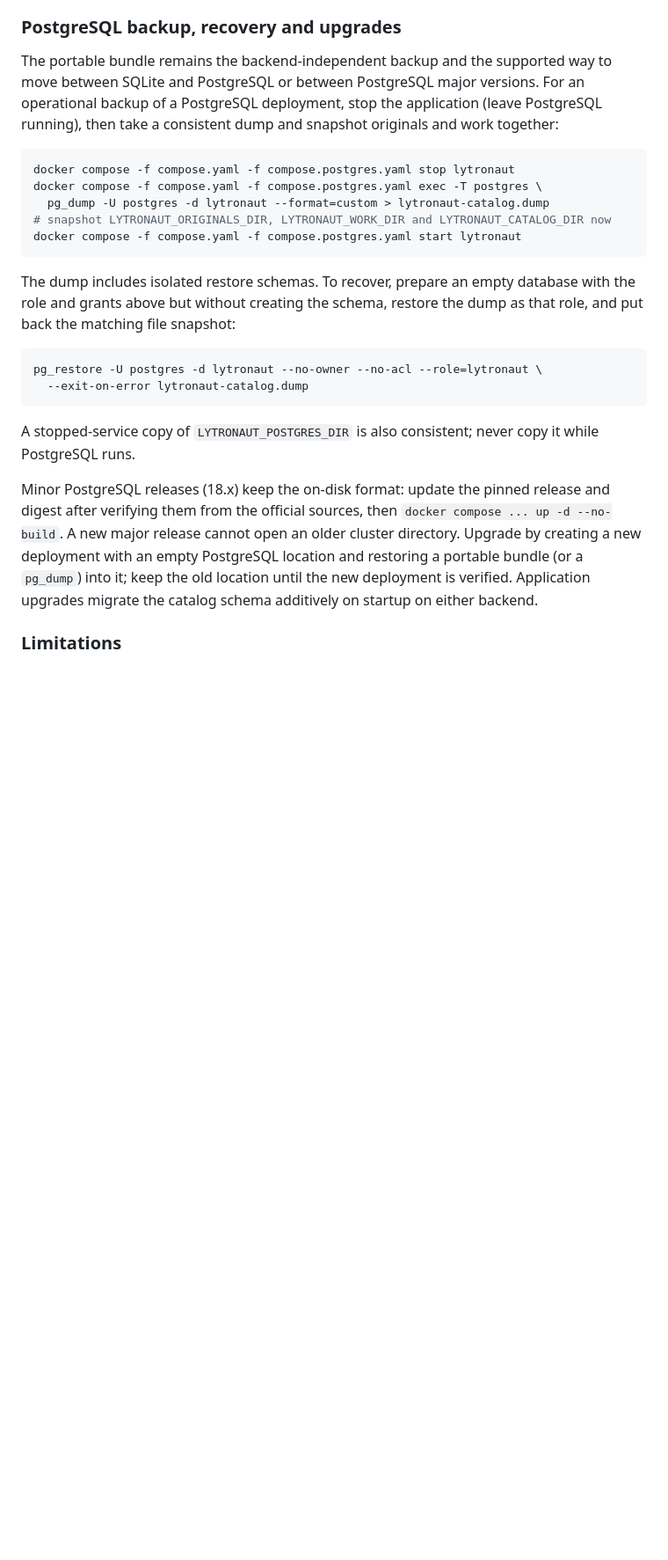
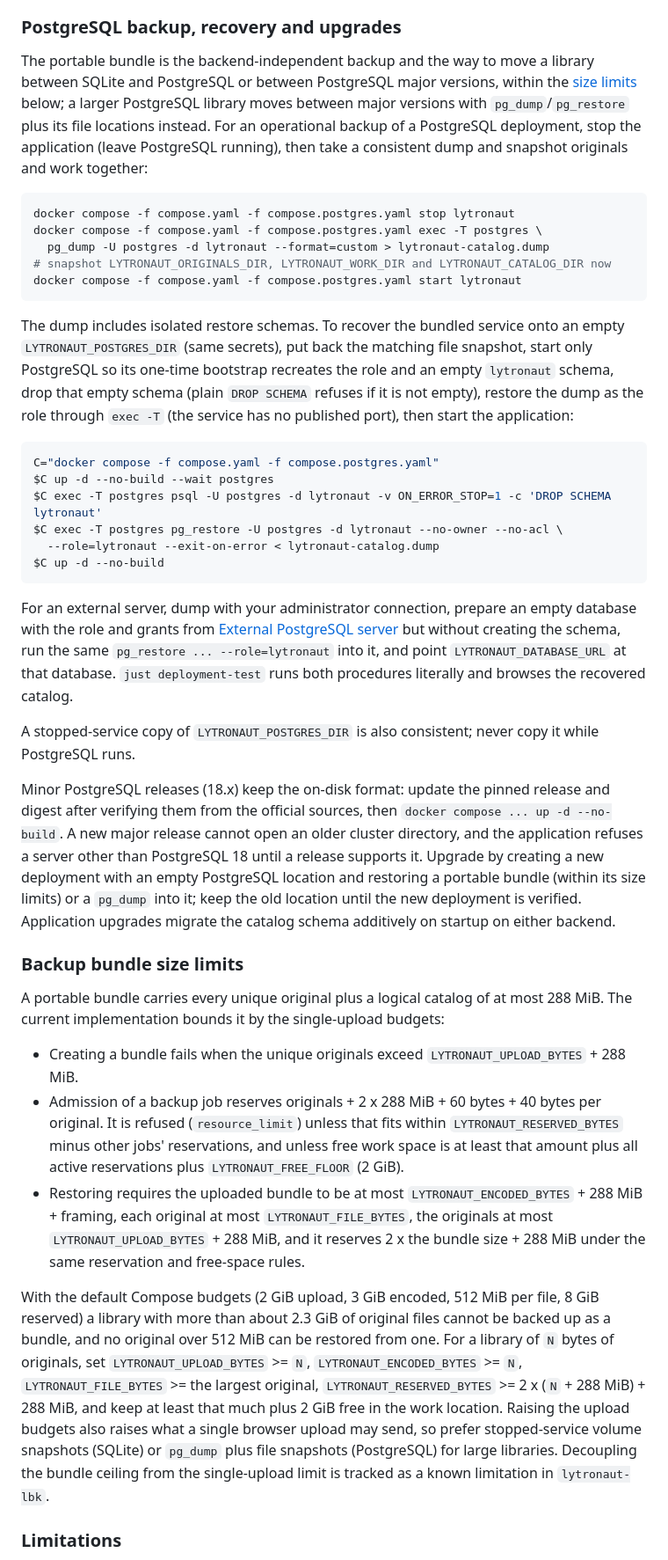
Before and after one commit to SimplicityGuy/lytronaut, a Markdown page: docs/operations/linux.md, the part around one of its changes. Shown at 88% size. GitHub-like rendering; blank space fills up the shorter version.

Commit message:
docs(operations): document bundle size limits and the working recovery
State the portable bundle ceiling (about 2.3 GiB of originals with default
budgets), the admission and restore formulas and the variables to raise, tracked
as lytronaut-lbk; give the bundled exec -T pg_restore procedure; describe only the
tested restart behavior; the password limit is in bytes; the PostgreSQL 18
requirement is enforced at startup.

Co-Authored-By: Claude Sonnet 5.5 <noreply@anthropic.com>
Claude-Session: https://claude.ai/code/session_01889XwqTmZma44fi26yoEJ8

````diff
--- a/docs/operations/linux.md
+++ b/docs/operations/linux.md
@@ -302,11 +312,13 @@ backend restores into either backend.
 
 ### PostgreSQL backup, recovery and upgrades
 
-The portable bundle remains the backend-independent backup and the supported way
-to move between SQLite and PostgreSQL or between PostgreSQL major versions. For
-an operational backup of a PostgreSQL deployment, stop the application (leave
-PostgreSQL running), then take a consistent dump and snapshot originals and work
-together:
+The portable bundle is the backend-independent backup and the way to move a
+library between SQLite and PostgreSQL or between PostgreSQL major versions,
+within the [size limits](#backup-bundle-size-limits) below; a larger PostgreSQL
+library moves between major versions with `pg_dump`/`pg_restore` plus its file
+locations instead. For an operational backup of a PostgreSQL deployment, stop the
+application (leave PostgreSQL running), then take a consistent dump and snapshot
+originals and work together:
 
 ```sh
 docker compose -f compose.yaml -f compose.postgres.yaml stop lytronaut
@@ -316,14 +328,27 @@ docker compose -f compose.yaml -f compose.postgres.yaml exec -T postgres \
 docker compose -f compose.yaml -f compose.postgres.yaml start lytronaut
 ```
 
-The dump includes isolated restore schemas. To recover, prepare an empty
-database with the role and grants above but without creating the schema, restore
-the dump as that role, and put back the matching file snapshot:
+The dump includes isolated restore schemas. To recover the bundled service onto
+an empty `LYTRONAUT_POSTGRES_DIR` (same secrets), put back the matching file
+snapshot, start only PostgreSQL so its one-time bootstrap recreates the role and
+an empty `lytronaut` schema, drop that empty schema (plain `DROP SCHEMA` refuses if
+it is not empty), restore the dump as the role through `exec -T` (the service has
+no published port), then start the application:
 
 ```sh
-pg_restore -U postgres -d lytronaut --no-owner --no-acl --role=lytronaut \
-  --exit-on-error lytronaut-catalog.dump
+C="docker compose -f compose.yaml -f compose.postgres.yaml"
+$C up -d --no-build --wait postgres
+$C exec -T postgres psql -U postgres -d lytronaut -v ON_ERROR_STOP=1 -c 'DROP SCHEMA lytronaut'
+$C exec -T postgres pg_restore -U postgres -d lytronaut --no-owner --no-acl \
+  --role=lytronaut --exit-on-error < lytronaut-catalog.dump
+$C up -d --no-build
 ```
+
+For an external server, dump with your administrator connection, prepare an empty
+database with the role and grants from [External PostgreSQL server](#external-postgresql-server)
+but without creating the schema, run the same `pg_restore ... --role=lytronaut`
+into it, and point `LYTRONAUT_DATABASE_URL` at that database. `just
+deployment-test` runs both procedures literally and browses the recovered catalog.
 
 A stopped-service copy of `LYTRONAUT_POSTGRES_DIR` is also consistent; never copy
 it while PostgreSQL runs.
@@ -331,10 +356,41 @@ it while PostgreSQL runs.
 Minor PostgreSQL releases (18.x) keep the on-disk format: update the pinned
 release and digest after verifying them from the official sources, then
 `docker compose ... up -d --no-build`. A new major release cannot open an older
-cluster directory. Upgrade by creating a new deployment with an empty
-PostgreSQL location and restoring a portable bundle (or a `pg_dump`) into it;
+cluster directory, and the application refuses a server other than PostgreSQL 18
+until a release supports it. Upgrade by creating a new deployment with an empty
+PostgreSQL location and restoring a portable bundle (within its size limits) or a
+`pg_dump` into it;
 keep the old location until the new deployment is verified. Application upgrades
 migrate the catalog schema additively on startup on either backend.
+
+### Backup bundle size limits
+
+A portable bundle carries every unique original plus a logical catalog of at most
+288 MiB. The current implementation bounds it by the single-upload budgets:
+
+- Creating a bundle fails when the unique originals exceed
+  `LYTRONAUT_UPLOAD_BYTES` + 288 MiB.
+- Admission of a backup job reserves originals + 2 x 288 MiB + 60 bytes + 40 bytes
+  per original. It is refused (`resource_limit`) unless that fits within
+  `LYTRONAUT_RESERVED_BYTES` minus other jobs' reservations, and unless free work
+  space is at least that amount plus all active reservations plus
+  `LYTRONAUT_FREE_FLOOR` (2 GiB).
+- Restoring requires the uploaded bundle to be at most `LYTRONAUT_ENCODED_BYTES` +
+  288 MiB + framing, each original at most `LYTRONAUT_FILE_BYTES`, the originals at
+  most `LYTRONAUT_UPLOAD_BYTES` + 288 MiB, and it reserves 2 x the bundle size +
+  288 MiB under the same reservation and free-space rules.
+
+With the default Compose budgets (2 GiB upload, 3 GiB encoded, 512 MiB per file,
+8 GiB reserved) a library with more than about 2.3 GiB of original files cannot be
+backed up as a bundle, and no original over 512 MiB can be restored from one. For
+a library of `N` bytes of originals, set `LYTRONAUT_UPLOAD_BYTES` >= `N`,
+`LYTRONAUT_ENCODED_BYTES` >= `N`, `LYTRONAUT_FILE_BYTES` >= the largest
+original, `LYTRONAUT_RESERVED_BYTES` >= 2 x (`N` + 288 MiB) + 288 MiB, and keep at
+least that much plus 2 GiB free in the work location. Raising the upload budgets
+also raises what a single browser upload may send, so prefer stopped-service
+volume snapshots (SQLite) or `pg_dump` plus file snapshots (PostgreSQL) for large
+libraries. Decoupling the bundle ceiling from the single-upload limit is tracked as
+a known limitation in `lytronaut-lbk`.
 
 ### Limitations
 
````
Also changed, not shown: other parts of docs/operations/linux.md (+24 -8 lines).
